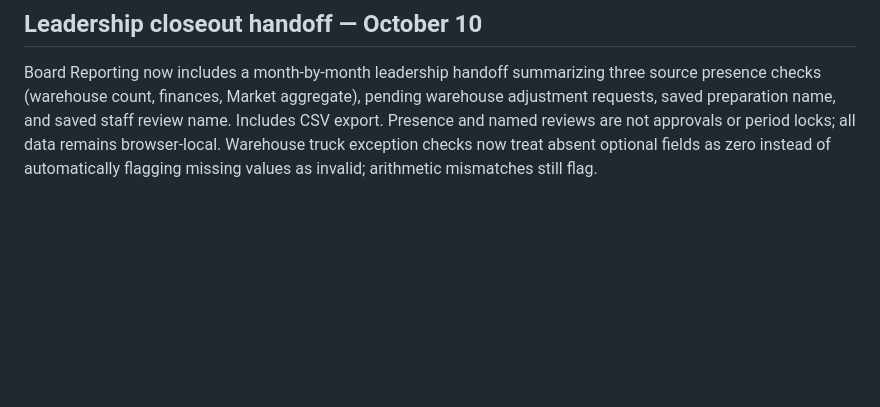
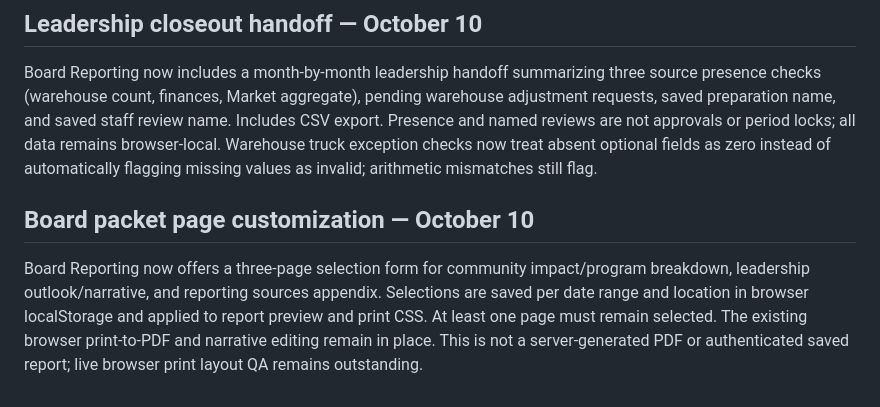
Before and after one commit to Foundations-and-Horizons/BFP-Demo, a Markdown page: OCT-08-FEEDBACK-TRACKER.md, the part around the change. Drawn GitHub-style; blank space fills up the shorter version.

Commit message:
Document board packet page customization and print caveats

```diff
--- a/OCT-08-FEEDBACK-TRACKER.md
+++ b/OCT-08-FEEDBACK-TRACKER.md
@@ -100,3 +100,6 @@ Inventory now includes a browser-local warehouse adjustment request queue with s
 
 ## Leadership closeout handoff — October 10
 Board Reporting now includes a month-by-month leadership handoff summarizing three source presence checks (warehouse count, finances, Market aggregate), pending warehouse adjustment requests, saved preparation name, and saved staff review name. Includes CSV export. Presence and named reviews are not approvals or period locks; all data remains browser-local. Warehouse truck exception checks now treat absent optional fields as zero instead of automatically flagging missing values as invalid; arithmetic mismatches still flag.
+
+## Board packet page customization — October 10
+Board Reporting now offers a three-page selection form for community impact/program breakdown, leadership outlook/narrative, and reporting sources appendix. Selections are saved per date range and location in browser localStorage and applied to report preview and print CSS. At least one page must remain selected. The existing browser print-to-PDF and narrative editing remain in place. This is not a server-generated PDF or authenticated saved report; live browser print layout QA remains outstanding.
```
